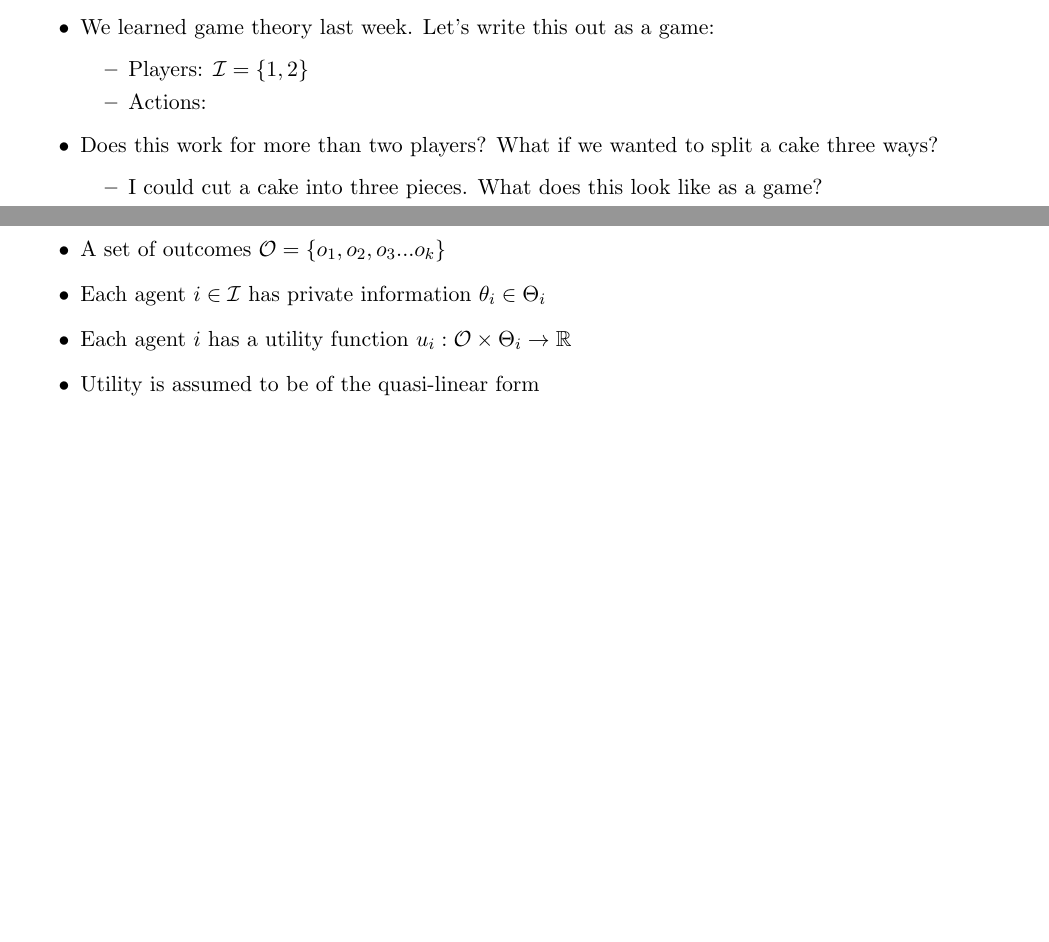
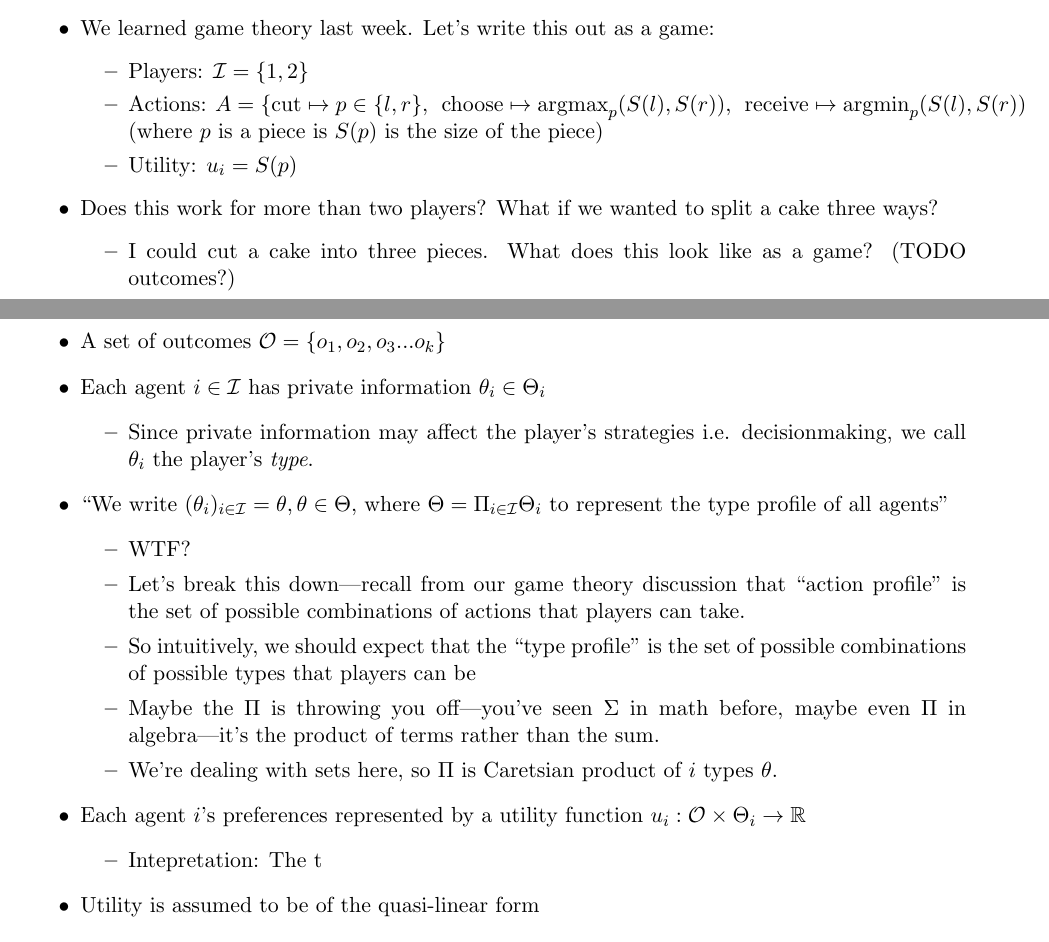
Before and after one commit to AdamHastings/econ-sec, a LaTeX document (lecture11/lecture.tex): two parts of pages 1 and 5 of 15 before the commit and two parts of pages 1 and 5 of 16 after it, joined at a grey line, cut so that both start at the same text, the shorter picture padded with empty space. Compiled offline with pdfLaTeX.

Commit message:
theory notes

```diff
--- a/lecture11/lecture.tex
+++ b/lecture11/lecture.tex
@@ -50,11 +50,12 @@ Later we can get back into the actual paper (which is on control systems).
     \item We learned game theory last week. Let's write this out as a game:
     \begin{itemize}
         \item Players: $\mathcal{I} = \{1,2\}$
-        \item Actions:
+        \item Actions: $A = \{\text{cut} \mapsto p \in \{l,r\},~~\text{choose} \mapsto \operatorname*{argmax}_p (S(l), S(r)),~~\text{receive} \mapsto \operatorname*{argmin}_p (S(l), S(r))$ (where $p$ is a piece is $S(p)$ is the size of the piece)
+        \item Utility: $u_i = S(p)$
     \end{itemize}
     \item Does this work for more than two players? What if we wanted to split a cake three ways?
     \begin{itemize}
-        \item I could cut a cake into three pieces. What does this look like as a game?
+        \item I could cut a cake into three pieces. What does this look like as a game? (TODO outcomes?)
         \begin{itemize}
             \item Players: $\mathcal{I} = \{1,2,3\}$
             \item Actions: $\mathcal{A} = \{a_1 = \text{Choose piece 1}, a_2 = {Choose piece 2}, a_3 = {Choose piece 3}$
@@ -147,7 +148,21 @@ The definition of a mechanism is similar to that of a game:
     \item A set of players $\mathcal{I}, |\mathcal{I}| = n \in \mathbb{N}$
     \item A set of outcomes $\mathcal{O} = \{o_1, o_2, o_3...o_k\}$
     \item Each agent $i \in \mathcal{I}$ has private information $\theta_i \in \Theta_i$
-    \item Each agent $i$ has a utility function $u_i : \mathcal{O} \times \Theta_i \rightarrow \mathbb{R}$
+    \begin{itemize}
+        \item Since private information may affect the player's strategies i.e. decisionmaking, we call $\theta_i$ the player's {\it type}.
+    \end{itemize}
+    \item ``We write $(\theta_i)_{i \in \mathcal{I}} = \theta, \theta \in \Theta$, where $\Theta = \Pi_{i\in \mathcal{I}}\Theta_i$ to represent the type profile of all agents''
+    \begin{itemize}
+        \item WTF?
+        \item Let's break this down---recall from our game theory discussion that ``action profile'' is the set of possible combinations of actions that players can take.
+        \item So intuitively, we should expect that the ``type profile'' is the set of possible combinations of possible types that players can be
+        \item Maybe the $\Pi$ is throwing you off---you've seen $\Sigma$ in math before, maybe even $\Pi$ in algebra---it's the product of terms rather than the sum.
+        \item We're dealing with sets here, so $\Pi$ is Caretsian product of $i$ types $\theta$.
+    \end{itemize}
+    \item Each agent $i$'s preferences represented by a utility function $u_i : \mathcal{O} \times \Theta_i \rightarrow \mathbb{R}$
+    \begin{itemize}
+        \item Intepretation: The t
+    \end{itemize}
     \item Utility is assumed to be of the quasi-linear form $$u_i(o, \theta_i) = v_i(o, \theta_i) - p_i(\theta_i)$$ where $v_i : \mathcal{O} \times \Theta_i \rightarrow \mathbb{R}_{\geq 0}$ represents an arbitrary valuation function and $p_i \mapsto \mathbb{R}$
     \begin{itemize}
         \item If $o \in \mathcal{O}$ is an outcome, then $p_i$ can be thought of as the cost (or price) imposed upon player $i$ for that particular outcome $o$.
```
Also changed, not shown: lecture11/Makefile, lecture11/lecture.pdf.
